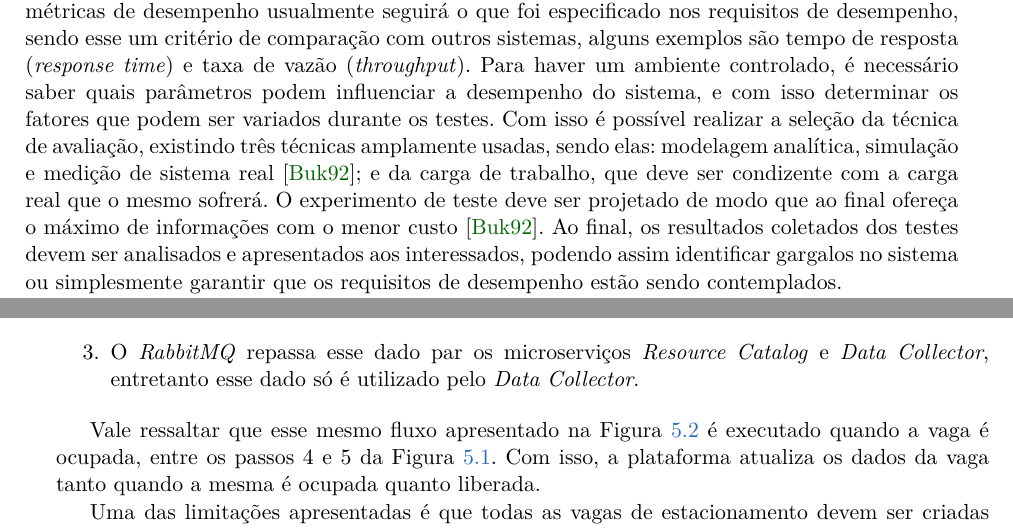
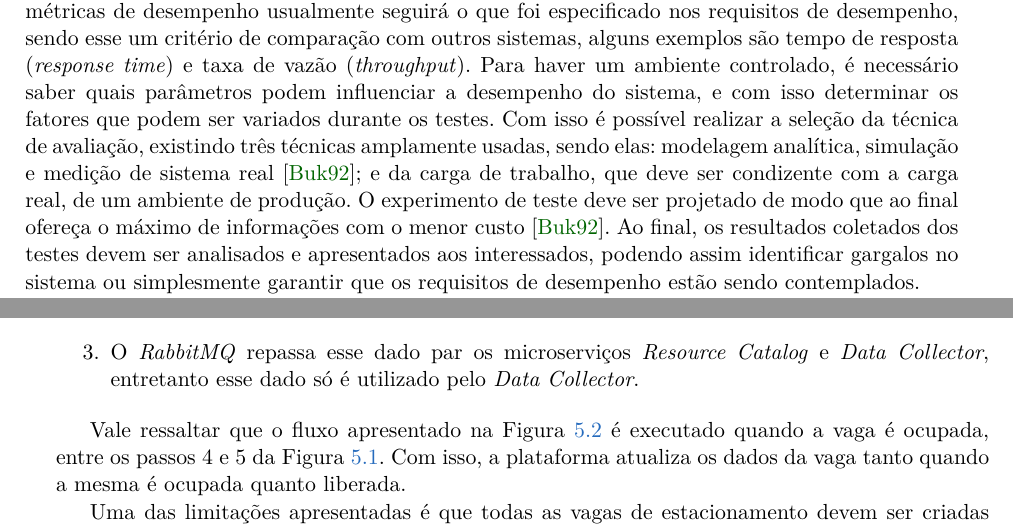
Before and after one commit to lucaskanashiro/masters-degree-qualification, a LaTeX book (quali.tex, which reads chapters/02-revisao-bibliografica.tex, chapters/05-teste-de-larga-escala.tex): two parts of pages 13 and 24 of 33, joined at a grey line, cut so that both start at the same text. Compiled offline with pdfLaTeX; the source files are stored in an older character set and shown here as Unicode.

Commit message:
remove more 'mesmo'

```diff
--- a/chapters/02-revisao-bibliografica.tex
+++ b/chapters/02-revisao-bibliografica.tex
@@ -176,9 +176,9 @@ determinar os fatores que podem ser variados durante os testes. Com isso é
 possível realizar a seleção da técnica de avaliação, existindo três técnicas
 amplamente usadas, sendo elas: modelagem analítica, simulação e medição de
 sistema real \cite{bukh_1992}; e da carga de trabalho, que deve ser condizente
-com a carga real que o mesmo sofrerá. O experimento de teste deve ser projetado
-de modo que ao final ofereça o máximo de informações com o menor custo
-\cite{bukh_1992}. Ao final, os resultados coletados dos testes devem ser
+com a carga real, de um ambiente de produção. O experimento de teste deve ser
+projetado de modo que ao final ofereça o máximo de informações com o menor
+custo \cite{bukh_1992}. Ao final, os resultados coletados dos testes devem ser
 analisados e apresentados aos interessados, podendo assim identificar gargalos
 no sistema ou simplesmente garantir que os requisitos de desempenho estão sendo
 contemplados.
--- a/chapters/05-teste-de-larga-escala.tex
+++ b/chapters/05-teste-de-larga-escala.tex
@@ -217,8 +217,8 @@ fluxo.
 	\label{fig:atualizacao}
 \end{figure}
 
-Vale ressaltar que esse mesmo fluxo apresentado na Figura \ref{fig:atualizacao}
-é executado quando a vaga é ocupada, entre os passos 4 e 5 da Figura
+Vale ressaltar que o fluxo apresentado na Figura \ref{fig:atualizacao} é
+executado quando a vaga é ocupada, entre os passos 4 e 5 da Figura
 \ref{fig:descoberta}. Com isso, a plataforma atualiza os dados da vaga tanto
 quando a mesma é ocupada quanto liberada.
 
```
